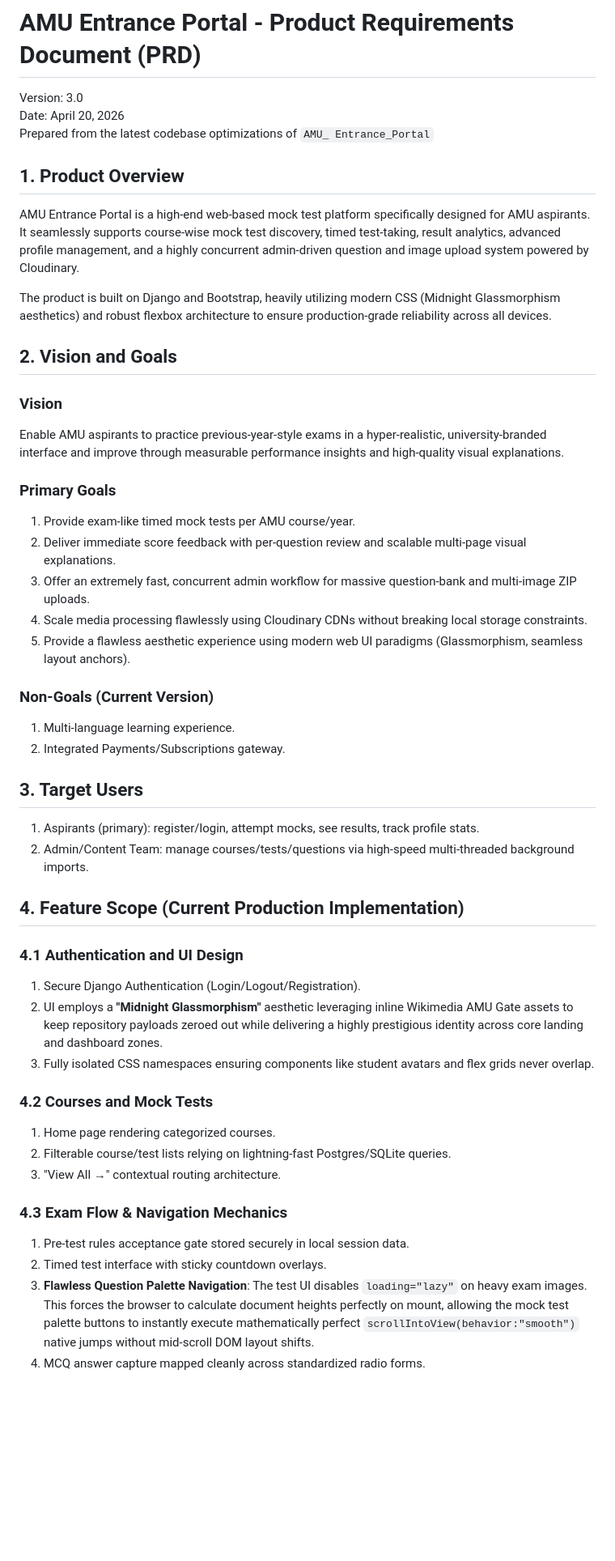
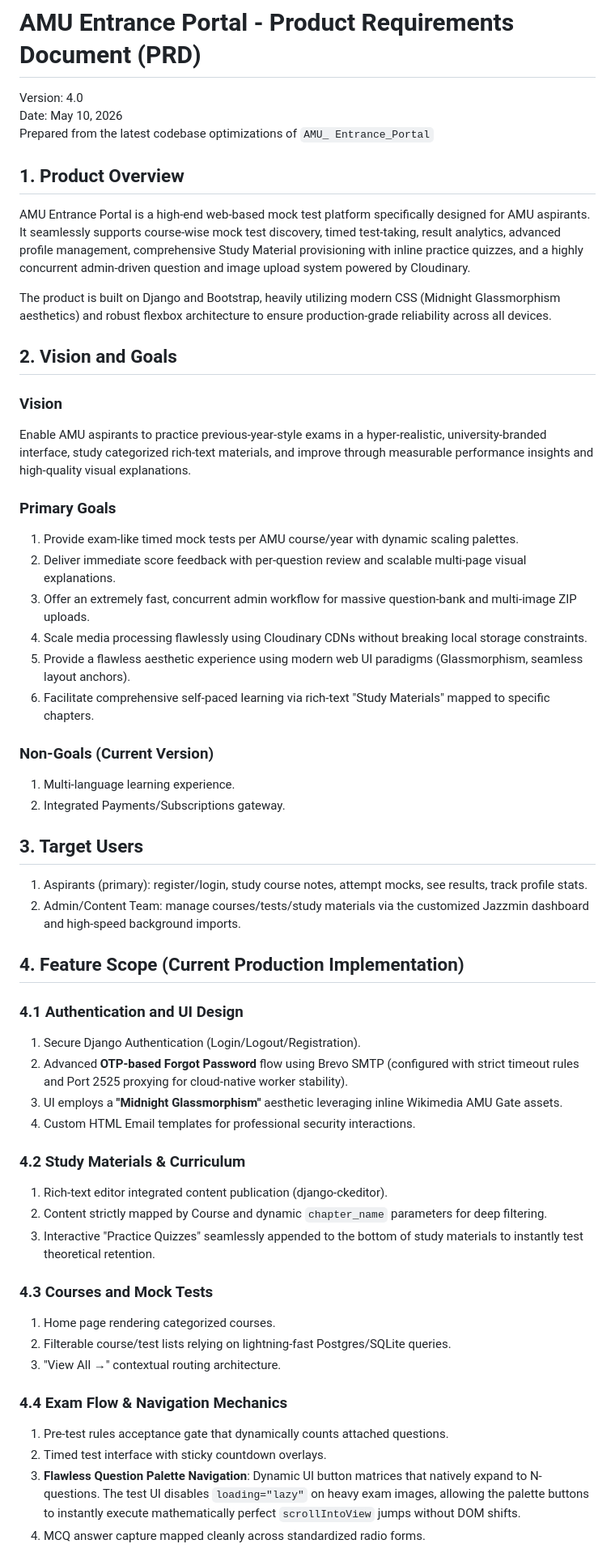
Before and after one commit to Shaaz29/AMU_Entrance_Prep_Portal, a Markdown page: PROJECT_PRD.md, the part around one of its changes. Shown at 81% size. GitHub-like rendering; blank space fills up the shorter version.

```diff
--- a/PROJECT_PRD.md
+++ b/PROJECT_PRD.md
@@ -1,48 +1,55 @@
 # AMU Entrance Portal - Product Requirements Document (PRD)
 
-Version: 3.0
-Date: April 20, 2026
+Version: 4.0
+Date: May 10, 2026
 Prepared from the latest codebase optimizations of `AMU_ Entrance_Portal`
 
 ## 1. Product Overview
-AMU Entrance Portal is a high-end web-based mock test platform specifically designed for AMU aspirants. It seamlessly supports course-wise mock test discovery, timed test-taking, result analytics, advanced profile management, and a highly concurrent admin-driven question and image upload system powered by Cloudinary.
+AMU Entrance Portal is a high-end web-based mock test platform specifically designed for AMU aspirants. It seamlessly supports course-wise mock test discovery, timed test-taking, result analytics, advanced profile management, comprehensive Study Material provisioning with inline practice quizzes, and a highly concurrent admin-driven question and image upload system powered by Cloudinary.
 
 The product is built on Django and Bootstrap, heavily utilizing modern CSS (Midnight Glassmorphism aesthetics) and robust flexbox architecture to ensure production-grade reliability across all devices.
 
 ## 2. Vision and Goals
 ### Vision
-Enable AMU aspirants to practice previous-year-style exams in a hyper-realistic, university-branded interface and improve through measurable performance insights and high-quality visual explanations.
+Enable AMU aspirants to practice previous-year-style exams in a hyper-realistic, university-branded interface, study categorized rich-text materials, and improve through measurable performance insights and high-quality visual explanations.
 
 ### Primary Goals
-1. Provide exam-like timed mock tests per AMU course/year.
+1. Provide exam-like timed mock tests per AMU course/year with dynamic scaling palettes.
 2. Deliver immediate score feedback with per-question review and scalable multi-page visual explanations.
 3. Offer an extremely fast, concurrent admin workflow for massive question-bank and multi-image ZIP uploads.
 4. Scale media processing flawlessly using Cloudinary CDNs without breaking local storage constraints.
 5. Provide a flawless aesthetic experience using modern web UI paradigms (Glassmorphism, seamless layout anchors).
+6. Facilitate comprehensive self-paced learning via rich-text "Study Materials" mapped to specific chapters.
 
 ### Non-Goals (Current Version)
 1. Multi-language learning experience.
 2. Integrated Payments/Subscriptions gateway.
 
 ## 3. Target Users
-1. Aspirants (primary): register/login, attempt mocks, see results, track profile stats.
-2. Admin/Content Team: manage courses/tests/questions via high-speed multi-threaded background imports.
+1. Aspirants (primary): register/login, study course notes, attempt mocks, see results, track profile stats.
+2. Admin/Content Team: manage courses/tests/study materials via the customized Jazzmin dashboard and high-speed background imports.
 
 ## 4. Feature Scope (Current Production Implementation)
 
 ### 4.1 Authentication and UI Design
 1. Secure Django Authentication (Login/Logout/Registration).
-2. UI employs a **"Midnight Glassmorphism"** aesthetic leveraging inline Wikimedia AMU Gate assets to keep repository payloads zeroed out while delivering a highly prestigious identity across core landing and dashboard zones.
-3. Fully isolated CSS namespaces ensuring components like student avatars and flex grids never overlap.
+2. Advanced **OTP-based Forgot Password** flow using Brevo SMTP (configured with strict timeout rules and Port 2525 proxying for cloud-native worker stability).
+3. UI employs a **"Midnight Glassmorphism"** aesthetic leveraging inline Wikimedia AMU Gate assets.
+4. Custom HTML Email templates for professional security interactions.
 
-### 4.2 Courses and Mock Tests
+### 4.2 Study Materials & Curriculum
+1. Rich-text editor integrated content publication (django-ckeditor).
+2. Content strictly mapped by Course and dynamic `chapter_name` parameters for deep filtering.
+3. Interactive "Practice Quizzes" seamlessly appended to the bottom of study materials to instantly test theoretical retention.
+
+### 4.3 Courses and Mock Tests
 1. Home page rendering categorized courses.
 2. Filterable course/test lists relying on lightning-fast Postgres/SQLite queries.
 3. "View All →" contextual routing architecture.
 
-### 4.3 Exam Flow & Navigation Mechanics
-1. Pre-test rules acceptance gate stored securely in local session data.
+### 4.4 Exam Flow & Navigation Mechanics
+1. Pre-test rules acceptance gate that dynamically counts attached questions.
 2. Timed test interface with sticky countdown overlays.
-3. **Flawless Question Palette Navigation**: The test UI disables `loading="lazy"` on heavy exam images. This forces the browser to calculate document heights perfectly on mount, allowing the mock test palette buttons to instantly execute mathematically perfect `scrollIntoView(behavior:"smooth")` native jumps without mid-scroll DOM layout shifts.
+3. **Flawless Question Palette Navigation**: Dynamic UI button matrices that natively expand to N-questions. The test UI disables `loading="lazy"` on heavy exam images, allowing the palette buttons to instantly execute mathematically perfect `scrollIntoView` jumps without DOM shifts.
 4. MCQ answer capture mapped cleanly across standardized radio forms.
 
```
Also changed, not shown: other parts of PROJECT_PRD.md (+18 -14 lines).
